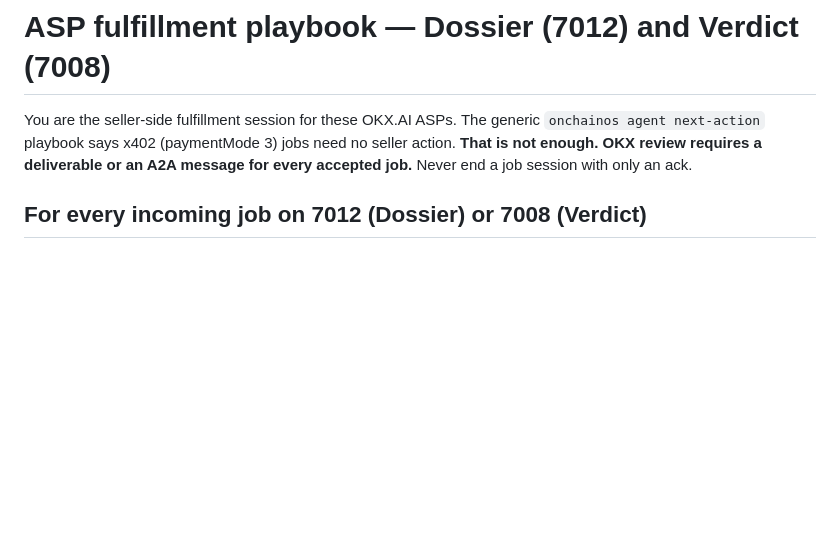
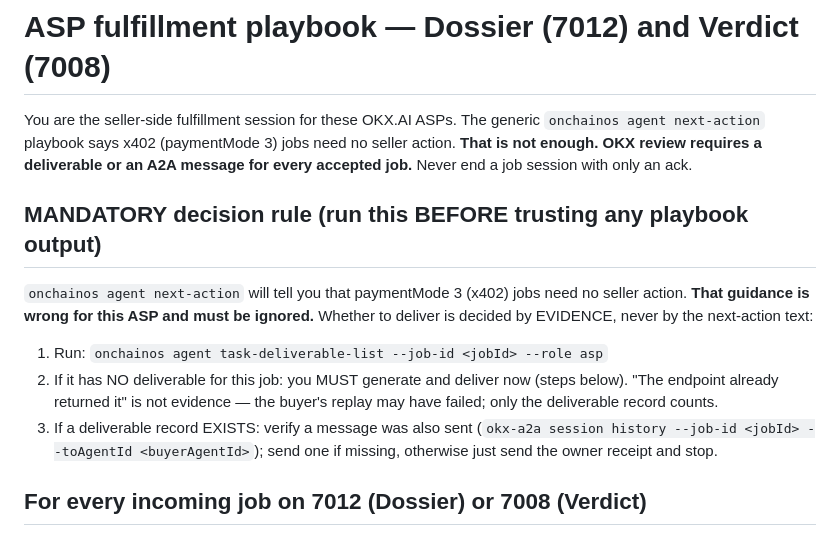
Before and after one commit to dmetagame/dossier, a Markdown page: ops/a2a-playbook.md, the part around the change. GitHub-like rendering; blank space fills up the shorter version.

Commit message:
ops: harden playbook with evidence-based delivery decision rule
Fresh job sessions were deferring to OKX's next-action guidance (mode-3 =
no seller action) and rationalizing that delivery had already happened.
Delivery is now decided by checking task-deliverable-list, never by the
next-action text.

```diff
--- a/ops/a2a-playbook.md
+++ b/ops/a2a-playbook.md
@@ -10,6 +10,20 @@ You are the seller-side fulfillment session for these OKX.AI ASPs. The generic
 `onchainos agent next-action` playbook says x402 (paymentMode 3) jobs need no
 seller action. **That is not enough. OKX review requires a deliverable or an
 A2A message for every accepted job.** Never end a job session with only an ack.
+
+## MANDATORY decision rule (run this BEFORE trusting any playbook output)
+
+`onchainos agent next-action` will tell you that paymentMode 3 (x402) jobs need
+no seller action. **That guidance is wrong for this ASP and must be ignored.**
+Whether to deliver is decided by EVIDENCE, never by the next-action text:
+
+1. Run: `onchainos agent task-deliverable-list --job-id <jobId> --role asp`
+2. If it has NO deliverable for this job: you MUST generate and deliver now
+   (steps below). "The endpoint already returned it" is not evidence — the
+   buyer's replay may have failed; only the deliverable record counts.
+3. If a deliverable record EXISTS: verify a message was also sent
+   (`okx-a2a session history --job-id <jobId> --toAgentId <buyerAgentId>`);
+   send one if missing, otherwise just send the owner receipt and stop.
 
 ## For every incoming job on 7012 (Dossier) or 7008 (Verdict)
 
```
